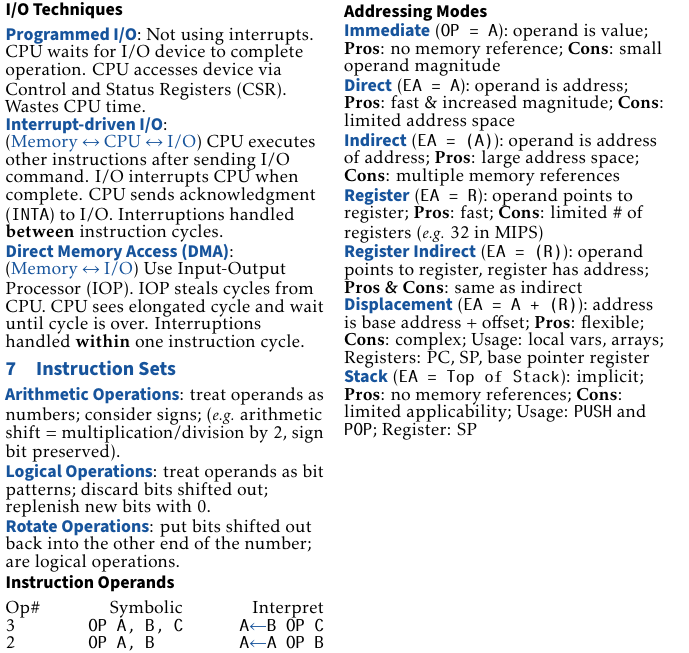
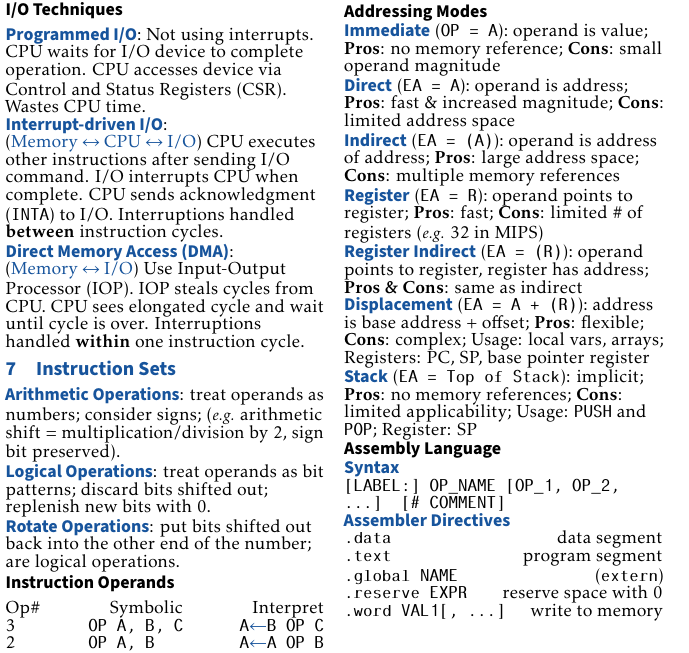
Before and after one commit to ShingZhanho/COMP2120-Notes, a LaTeX document (cheatsheet/COMP2120-Cheatsheet.tex, which reads cheatsheet/instruction-sets.tex): part of page 2 of 2, cut so that both start at the same text. Compiled offline with pdfLaTeX.

Commit message:
notes(cs): add assembly language

```diff
--- a/cheatsheet/instruction-sets.tex
+++ b/cheatsheet/instruction-sets.tex
@@ -53,3 +53,13 @@ No floating point by hardware, must be emulated.
 \emph{Register Indirect} (\texttt{EA = (R)}): operand points to register, register has address; \textbf{Pros \& Cons}: same as indirect\\
 \emph{Displacement} (\texttt{EA = A + (R)}): address is base address + offset; \textbf{Pros}: flexible; \textbf{Cons}: complex; Usage: local vars, arrays; Registers: PC, SP, base pointer register\\
 \emph{Stack} (\texttt{EA = Top of Stack}): implicit; \textbf{Pros}: no memory references; \textbf{Cons}: limited applicability; Usage: \texttt{PUSH} and \texttt{POP}; Register: SP
+
+\subsection*{Assembly Language}
+\emph{Syntax}\\
+\texttt{[LABEL:] OP\_NAME [OP\_1, OP\_2, ...] [\# COMMENT]}\\
+\emph{Assembler Directives}\\
+\texttt{.data} \hfill data segment\\
+\texttt{.text} \hfill program segment\\
+\texttt{.global NAME} \hfill (\texttt{extern})\\
+\texttt{.reserve EXPR} \hfill reserve space with 0\\
+\texttt{.word VAL1[, ...]} \hfill write to memory\\
```
